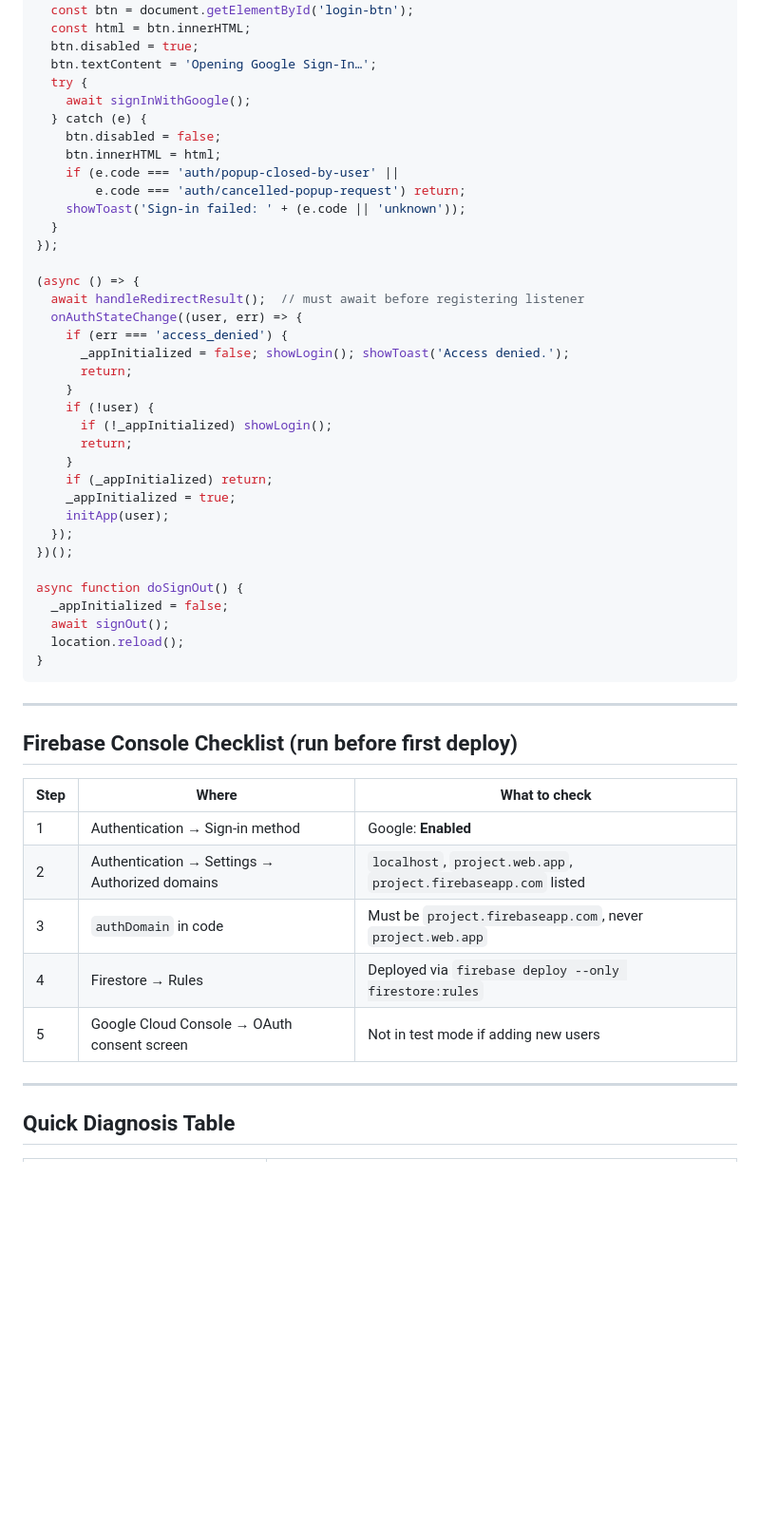
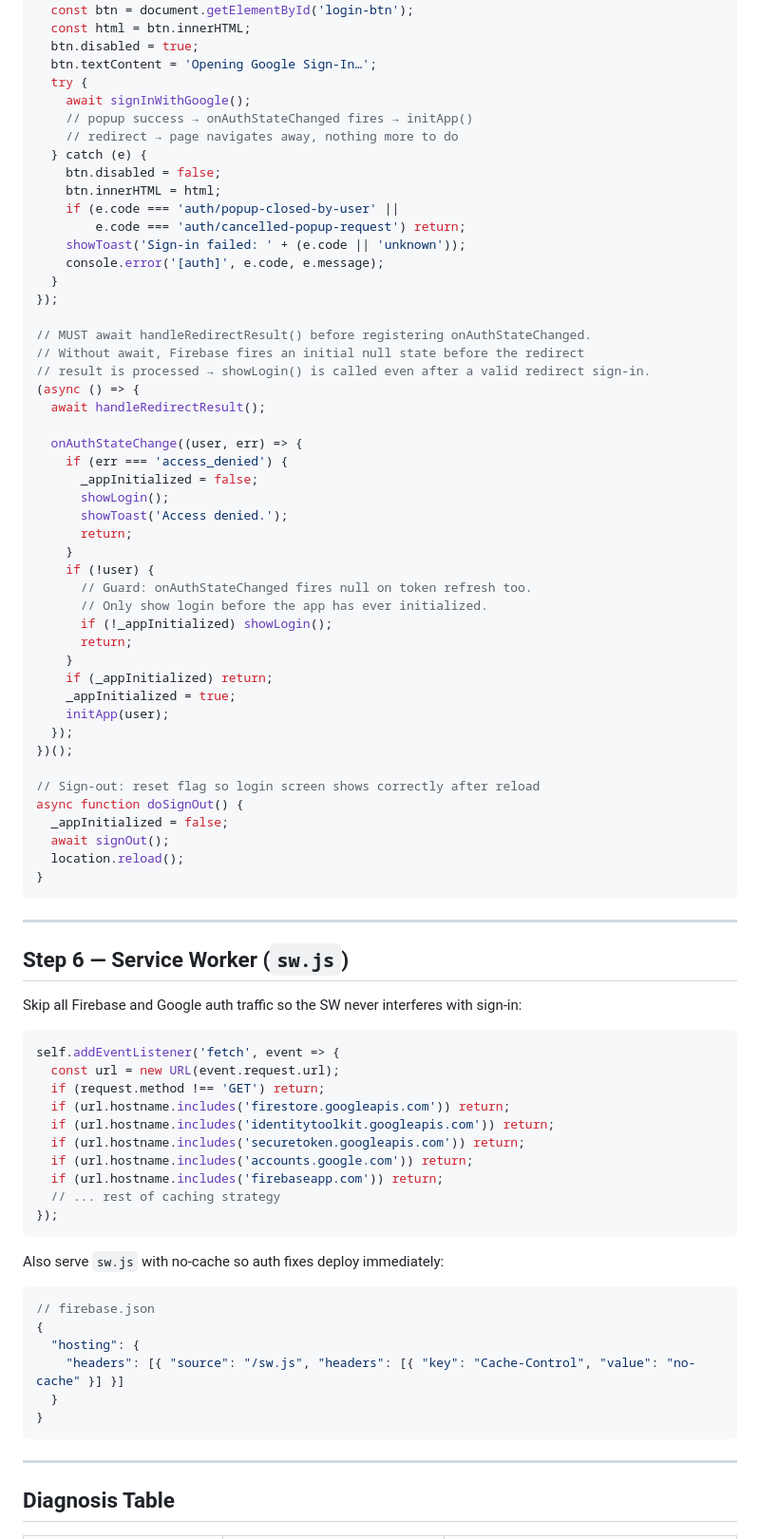
Before and after one commit to shaunyoo-ao/uhambo, a Markdown page: google-login-implement.md, the part around one of its changes. Shown at 95% size. GitHub-like rendering; blank space fills up the shorter version.

````diff
--- a/google-login-implement.md
+++ b/google-login-implement.md
@@ -281,23 +140,34 @@ document.getElementById('login-btn').addEventListener('click', async () => {
   btn.textContent = 'Opening Google Sign-In…';
   try {
     await signInWithGoogle();
+    // popup success → onAuthStateChanged fires → initApp()
+    // redirect → page navigates away, nothing more to do
   } catch (e) {
     btn.disabled = false;
     btn.innerHTML = html;
     if (e.code === 'auth/popup-closed-by-user' ||
         e.code === 'auth/cancelled-popup-request') return;
     showToast('Sign-in failed: ' + (e.code || 'unknown'));
+    console.error('[auth]', e.code, e.message);
   }
 });
 
+// MUST await handleRedirectResult() before registering onAuthStateChanged.
+// Without await, Firebase fires an initial null state before the redirect
+// result is processed → showLogin() is called even after a valid redirect sign-in.
 (async () => {
-  await handleRedirectResult();  // must await before registering listener
+  await handleRedirectResult();
+
   onAuthStateChange((user, err) => {
     if (err === 'access_denied') {
-      _appInitialized = false; showLogin(); showToast('Access denied.');
+      _appInitialized = false;
+      showLogin();
+      showToast('Access denied.');
       return;
     }
     if (!user) {
+      // Guard: onAuthStateChanged fires null on token refresh too.
+      // Only show login before the app has ever initialized.
       if (!_appInitialized) showLogin();
       return;
     }
@@ -307,6 +177,7 @@ document.getElementById('login-btn').addEventListener('click', async () => {
   });
 })();
 
+// Sign-out: reset flag so login screen shows correctly after reload
 async function doSignOut() {
   _appInitialized = false;
   await signOut();
@@ -316,17 +187,35 @@ async function doSignOut() {
 
 ---
 
-## Firebase Console Checklist (run before first deploy)
+## Step 6 — Service Worker (`sw.js`)
 
-| Step | Where | What to check |
-|---|---|---|
-| 1 | Authentication → Sign-in method | Google: **Enabled** |
-| 2 | Authentication → Settings → Authorized domains | `localhost`, `project.web.app`, `project.firebaseapp.com` listed |
-| 3 | `authDomain` in code | Must be `project.firebaseapp.com`, never `project.web.app` |
-| 4 | Firestore → Rules | Deployed via `firebase deploy --only firestore:rules` |
-| 5 | Google Cloud Console → OAuth consent screen | Not in test mode if adding new users |
+Skip all Firebase and Google auth traffic so the SW never interferes with sign-in:
+
+```javascript
+self.addEventListener('fetch', event => {
+  const url = new URL(event.request.url);
+  if (request.method !== 'GET') return;
+  if (url.hostname.includes('firestore.googleapis.com')) return;
+  if (url.hostname.includes('identitytoolkit.googleapis.com')) return;
+  if (url.hostname.includes('securetoken.googleapis.com')) return;
+  if (url.hostname.includes('accounts.google.com')) return;
+  if (url.hostname.includes('firebaseapp.com')) return;
+  // ... rest of caching strategy
+});
+```
+
+Also serve `sw.js` with no-cache so auth fixes deploy immediately:
+
+```json
+// firebase.json
+{
+  "hosting": {
+    "headers": [{ "source": "/sw.js", "headers": [{ "key": "Cache-Control", "value": "no-cache" }] }]
+  }
+}
+```
 
 ---
 
-## Quick Diagnosis Table
+## Diagnosis Table
 
````
Also changed, not shown: other parts of google-login-implement.md (+62 -202 lines).
